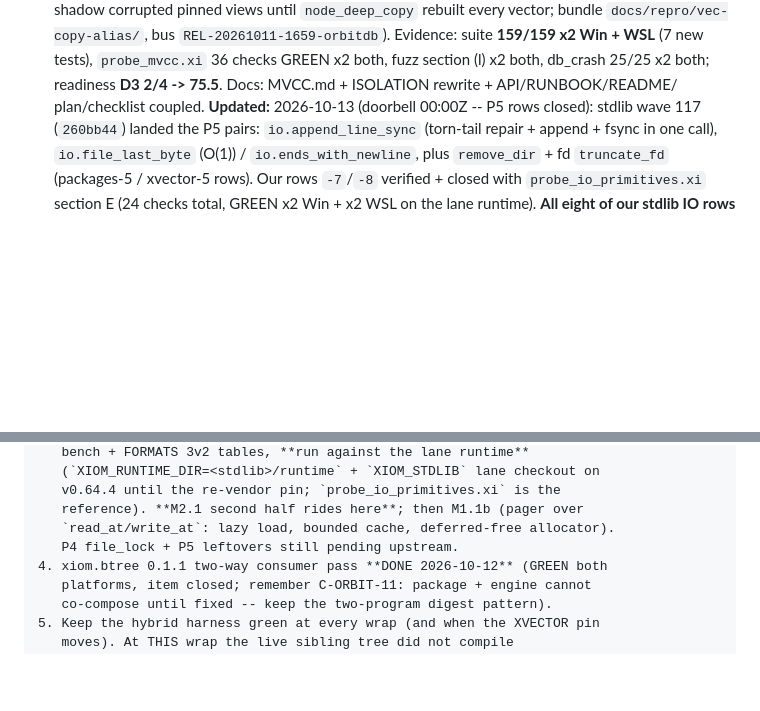
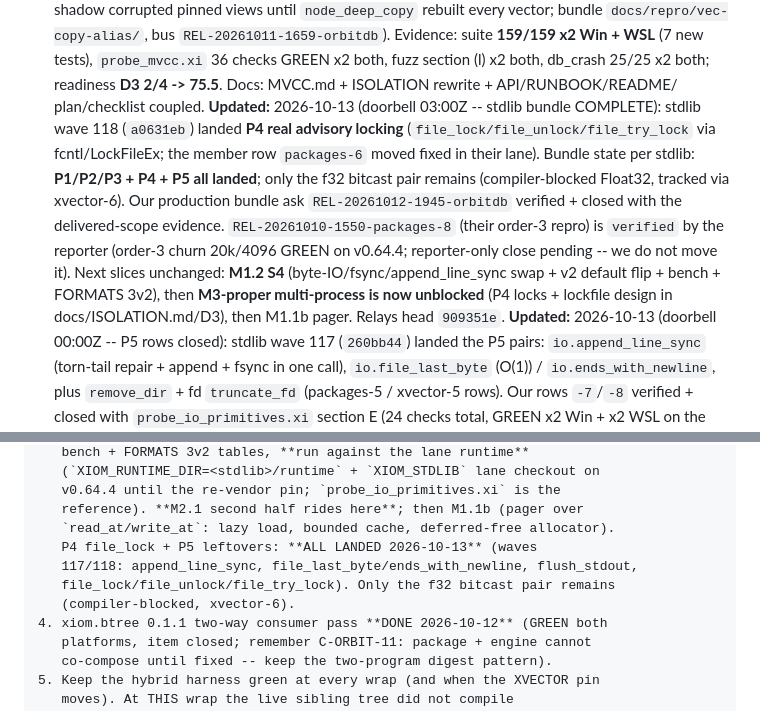
Before and after one commit to xiom-projects/xiom-orbitdb, a Markdown page: SESSION.md, 2 parts joined by grey strips. Drawn GitHub-style; blank space fills up the shorter version.

Commit message:
docs(session): doorbell 03:00Z -- P4 locks landed, stdlib bundle complete, relay closed
Wave 118 (a0631eb) delivered real advisory locking (file_lock/file_unlock/file_try_lock via fcntl/LockFileEx; packages-6 row their verify). Stdlib bundle P1-P5 all landed; only the compiler-blocked f32 bitcast remains (xvector-6). Our REL-20261012-1945-orbitdb verified + closed with the delivered-scope evidence; packages-8 reporter-verified (reporter-only close pending). TASK ORDER item 3 updated; M3-proper multi-process now unblocked after M1.2 S4.

Signed-off-by: Lefteris Notas <lefteris@hugintech.com>

```diff
--- a/SESSION.md
+++ b/SESSION.md
@@ -249,6 +249,20 @@ checkpoint flush; suite 121/121 x2 Win + WSL; all crash/fuzz/soak green.
   GREEN x2 both, fuzz section (l) x2 both, db_crash 25/25 x2 both; readiness
   **D3 2/4 -> 75.5**. Docs: MVCC.md + ISOLATION rewrite + API/RUNBOOK/README/
   plan/checklist coupled.
+**Updated:** 2026-10-13 (doorbell 03:00Z -- stdlib bundle COMPLETE): stdlib
+  wave 118 (`a0631eb`) landed **P4 real advisory locking**
+  (`file_lock/file_unlock/file_try_lock` via fcntl/LockFileEx; the member
+  row `packages-6` moved fixed in their lane). Bundle state per stdlib:
+  **P1/P2/P3 + P4 + P5 all landed**; only the f32 bitcast pair remains
+  (compiler-blocked Float32, tracked via xvector-6). Our production bundle
+  ask `REL-20261012-1945-orbitdb` verified + closed with the delivered-scope
+  evidence. `REL-20261010-1550-packages-8` (their order-3 repro) is
+  `verified` by the reporter (order-3 churn 20k/4096 GREEN on v0.64.4;
+  reporter-only close pending -- we do not move it). Next slices unchanged:
+  **M1.2 S4** (byte-IO/fsync/append_line_sync swap + v2 default flip +
+  bench + FORMATS 3v2), then **M3-proper multi-process is now unblocked**
+  (P4 locks + lockfile design in docs/ISOLATION.md/D3), then M1.1b pager.
+  Relays head `909351e`.
 **Updated:** 2026-10-13 (doorbell 00:00Z -- P5 rows closed): stdlib wave 117
   (`260bb44`) landed the P5 pairs: `io.append_line_sync` (torn-tail repair +
   append + fsync in one call), `io.file_last_byte` (O(1)) /
@@ -1167,7 +1181,10 @@ TASK ORDER (highest value first; full plan docs/PRODUCTION-PLAN.md sec. 13):
    v0.64.4 until the re-vendor pin; `probe_io_primitives.xi` is the
    reference). **M2.1 second half rides here**; then M1.1b (pager over
    `read_at/write_at`: lazy load, bounded cache, deferred-free allocator).
-   P4 file_lock + P5 leftovers still pending upstream.
+   P4 file_lock + P5 leftovers: **ALL LANDED 2026-10-13** (waves
+   117/118: append_line_sync, file_last_byte/ends_with_newline, flush_stdout,
+   file_lock/file_unlock/file_try_lock). Only the f32 bitcast pair remains
+   (compiler-blocked, xvector-6).
 4. xiom.btree 0.1.1 two-way consumer pass **DONE 2026-10-12** (GREEN both
    platforms, item closed; remember C-ORBIT-11: package + engine cannot
    co-compose until fixed -- keep the two-program digest pattern).
```
